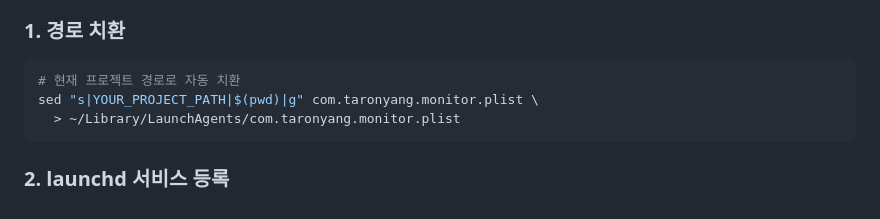
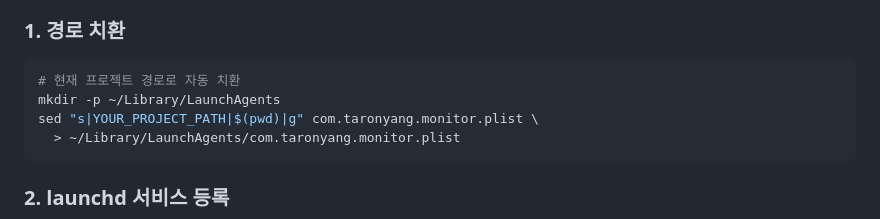
Before and after one commit to zemyalpha/taronyang, a Markdown page: STAGING.md, the part around the change. Rendered like a GitHub page.

Commit message:
fix: add mkdir -p ~/Library/LaunchAgents before plist install — Gemini review on PR #38 (ZEMA-2562)
Prevents setup failure on macOS environments where the LaunchAgents
directory does not exist by default.

Co-Authored-By: Paperclip <noreply@paperclip.ing>

````diff
--- a/STAGING.md
+++ b/STAGING.md
@@ -71,6 +71,7 @@ echo "$NEW_URL"
 
 ```bash
 # 현재 프로젝트 경로로 자동 치환
+mkdir -p ~/Library/LaunchAgents
 sed "s|YOUR_PROJECT_PATH|$(pwd)|g" com.taronyang.monitor.plist \
   > ~/Library/LaunchAgents/com.taronyang.monitor.plist
 ```
````
